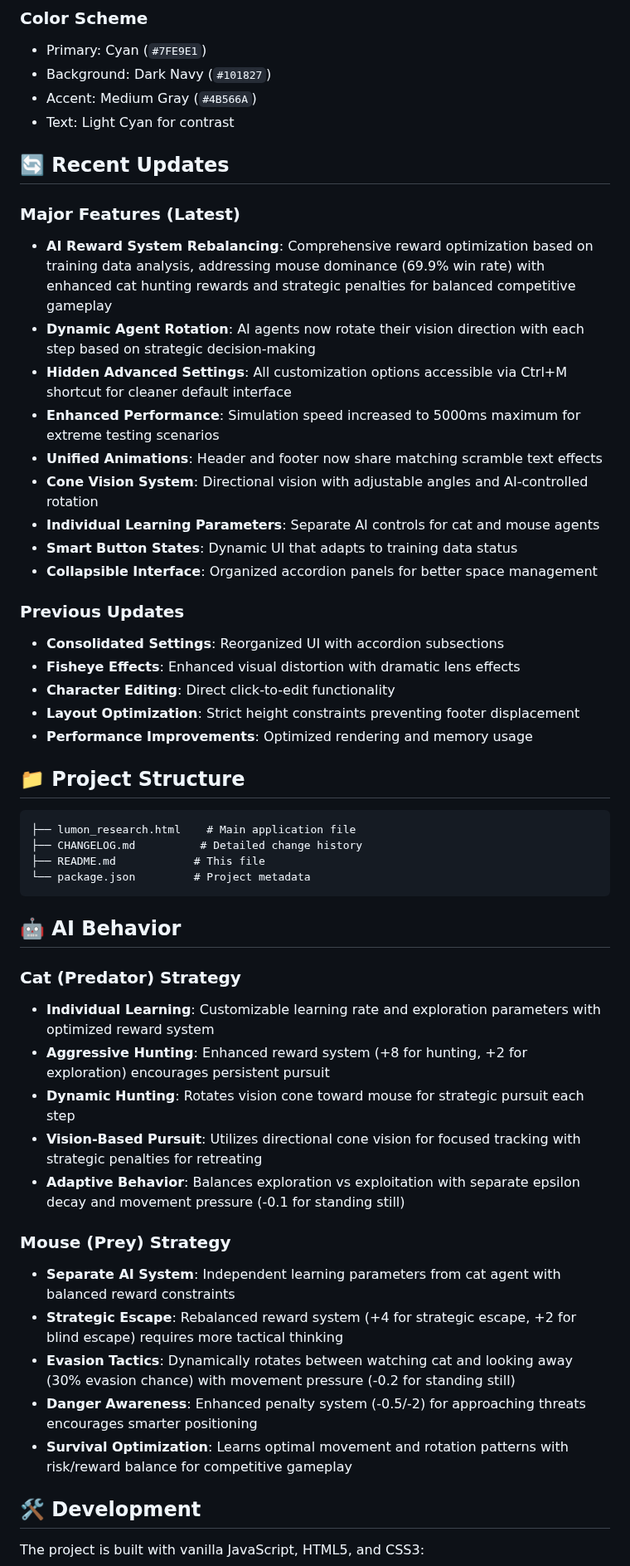
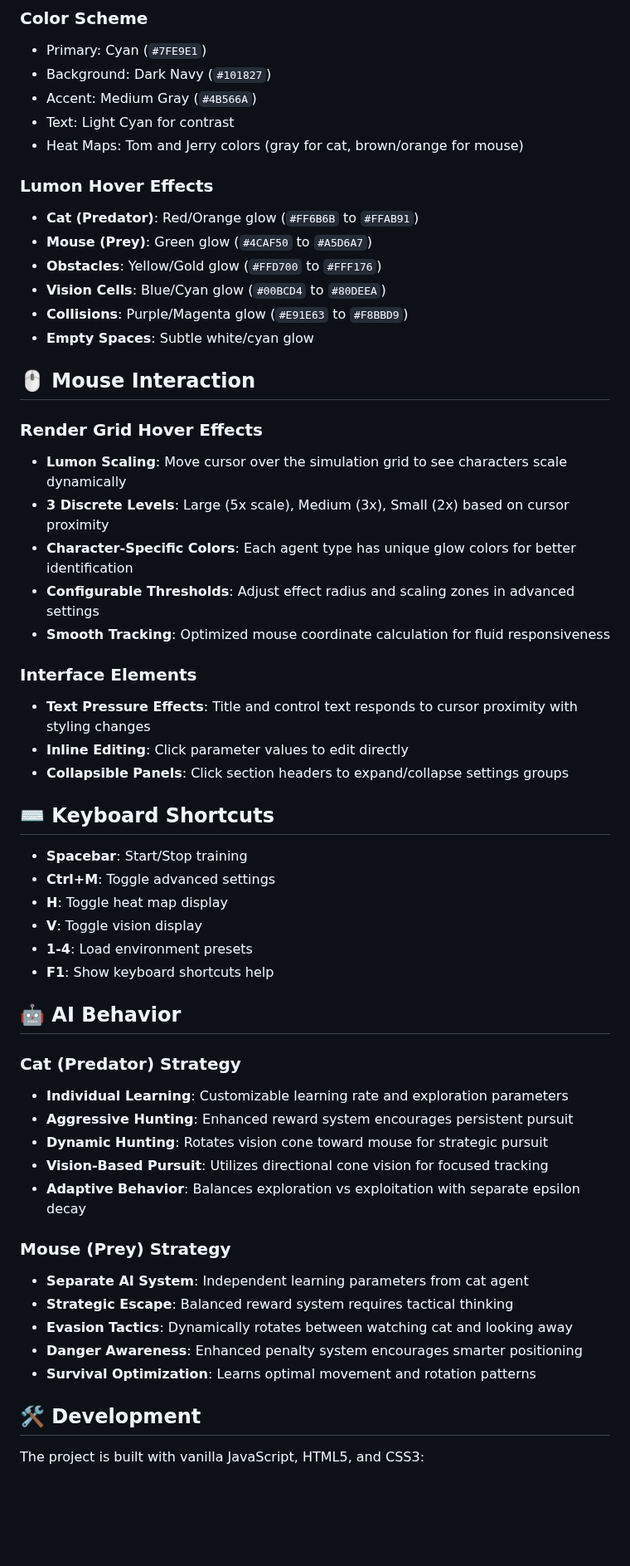
Before and after one commit to luzi25/CatAndMouseResearch, a Markdown page: README.md, the part around one of its changes. Shown at 83% size. GitHub-like rendering; blank space fills up the shorter version.

````diff
--- a/README.md
+++ b/README.md
@@ -116,51 +107,54 @@ The simulation provides comprehensive performance metrics:
 - Background: Dark Navy (`#101827`)
 - Accent: Medium Gray (`#4B566A`)
 - Text: Light Cyan for contrast
+- Heat Maps: Tom and Jerry colors (gray for cat, brown/orange for mouse)
 
-## 🔄 Recent Updates
+### Lumon Hover Effects
+- **Cat (Predator)**: Red/Orange glow (`#FF6B6B` to `#FFAB91`)
+- **Mouse (Prey)**: Green glow (`#4CAF50` to `#A5D6A7`)
+- **Obstacles**: Yellow/Gold glow (`#FFD700` to `#FFF176`)
+- **Vision Cells**: Blue/Cyan glow (`#00BCD4` to `#80DEEA`)
+- **Collisions**: Purple/Magenta glow (`#E91E63` to `#F8BBD9`)
+- **Empty Spaces**: Subtle white/cyan glow
 
-### Major Features (Latest)
-- **AI Reward System Rebalancing**: Comprehensive reward optimization based on training data analysis, addressing mouse dominance (69.9% win rate) with enhanced cat hunting rewards and strategic penalties for balanced competitive gameplay
-- **Dynamic Agent Rotation**: AI agents now rotate their vision direction with each step based on strategic decision-making
-- **Hidden Advanced Settings**: All customization options accessible via Ctrl+M shortcut for cleaner default interface
-- **Enhanced Performance**: Simulation speed increased to 5000ms maximum for extreme testing scenarios
-- **Unified Animations**: Header and footer now share matching scramble text effects
-- **Cone Vision System**: Directional vision with adjustable angles and AI-controlled rotation
-- **Individual Learning Parameters**: Separate AI controls for cat and mouse agents
-- **Smart Button States**: Dynamic UI that adapts to training data status
-- **Collapsible Interface**: Organized accordion panels for better space management
+## 🖱️ Mouse Interaction
 
-### Previous Updates
-- **Consolidated Settings**: Reorganized UI with accordion subsections
-- **Fisheye Effects**: Enhanced visual distortion with dramatic lens effects
-- **Character Editing**: Direct click-to-edit functionality
-- **Layout Optimization**: Strict height constraints preventing footer displacement
-- **Performance Improvements**: Optimized rendering and memory usage
+### Render Grid Hover Effects
+- **Lumon Scaling**: Move cursor over the simulation grid to see characters scale dynamically
+- **3 Discrete Levels**: Large (5x scale), Medium (3x), Small (2x) based on cursor proximity
+- **Character-Specific Colors**: Each agent type has unique glow colors for better identification
+- **Configurable Thresholds**: Adjust effect radius and scaling zones in advanced settings
+- **Smooth Tracking**: Optimized mouse coordinate calculation for fluid responsiveness
 
-## 📁 Project Structure
+### Interface Elements
+- **Text Pressure Effects**: Title and control text responds to cursor proximity with styling changes
+- **Inline Editing**: Click parameter values to edit directly
+- **Collapsible Panels**: Click section headers to expand/collapse settings groups
 
-```
-├── lumon_research.html    # Main application file
-├── CHANGELOG.md          # Detailed change history
-├── README.md            # This file
-└── package.json         # Project metadata
-```
+## ⌨️ Keyboard Shortcuts
+
+- **Spacebar**: Start/Stop training
+- **Ctrl+M**: Toggle advanced settings
+- **H**: Toggle heat map display
+- **V**: Toggle vision display
+- **1-4**: Load environment presets
+- **F1**: Show keyboard shortcuts help
 
 ## 🤖 AI Behavior
 
 ### Cat (Predator) Strategy
-- **Individual Learning**: Customizable learning rate and exploration parameters with optimized reward system
-- **Aggressive Hunting**: Enhanced reward system (+8 for hunting, +2 for exploration) encourages persistent pursuit
-- **Dynamic Hunting**: Rotates vision cone toward mouse for strategic pursuit each step
-- **Vision-Based Pursuit**: Utilizes directional cone vision for focused tracking with strategic penalties for retreating
-- **Adaptive Behavior**: Balances exploration vs exploitation with separate epsilon decay and movement pressure (-0.1 for standing still)
+- **Individual Learning**: Customizable learning rate and exploration parameters
+- **Aggressive Hunting**: Enhanced reward system encourages persistent pursuit
+- **Dynamic Hunting**: Rotates vision cone toward mouse for strategic pursuit
+- **Vision-Based Pursuit**: Utilizes directional cone vision for focused tracking
+- **Adaptive Behavior**: Balances exploration vs exploitation with separate epsilon decay
 
 ### Mouse (Prey) Strategy
-- **Separate AI System**: Independent learning parameters from cat agent with balanced reward constraints
-- **Strategic Escape**: Rebalanced reward system (+4 for strategic escape, +2 for blind escape) requires more tactical thinking
-- **Evasion Tactics**: Dynamically rotates between watching cat and looking away (30% evasion chance) with movement pressure (-0.2 for standing still)
-- **Danger Awareness**: Enhanced penalty system (-0.5/-2) for approaching threats encourages smarter positioning
-- **Survival Optimization**: Learns optimal movement and rotation patterns with risk/reward balance for competitive gameplay
+- **Separate AI System**: Independent learning parameters from cat agent
+- **Strategic Escape**: Balanced reward system requires tactical thinking
+- **Evasion Tactics**: Dynamically rotates between watching cat and looking away
+- **Danger Awareness**: Enhanced penalty system encourages smarter positioning
+- **Survival Optimization**: Learns optimal movement and rotation patterns
 
 ## 🛠️ Development
 
````
Also changed, not shown: other parts of README.md (+51 -48 lines).
